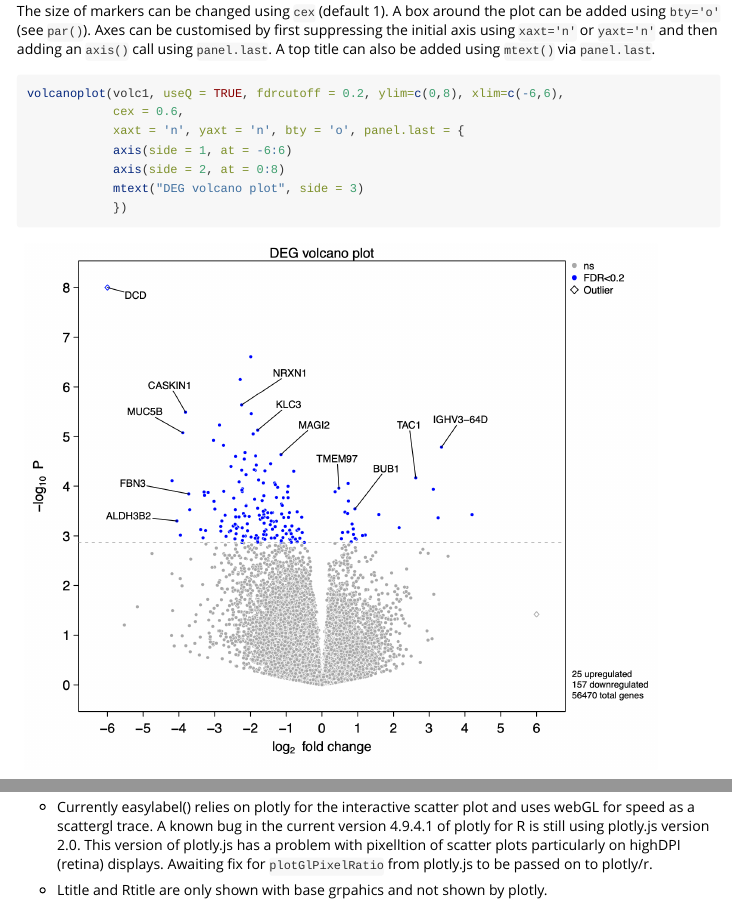
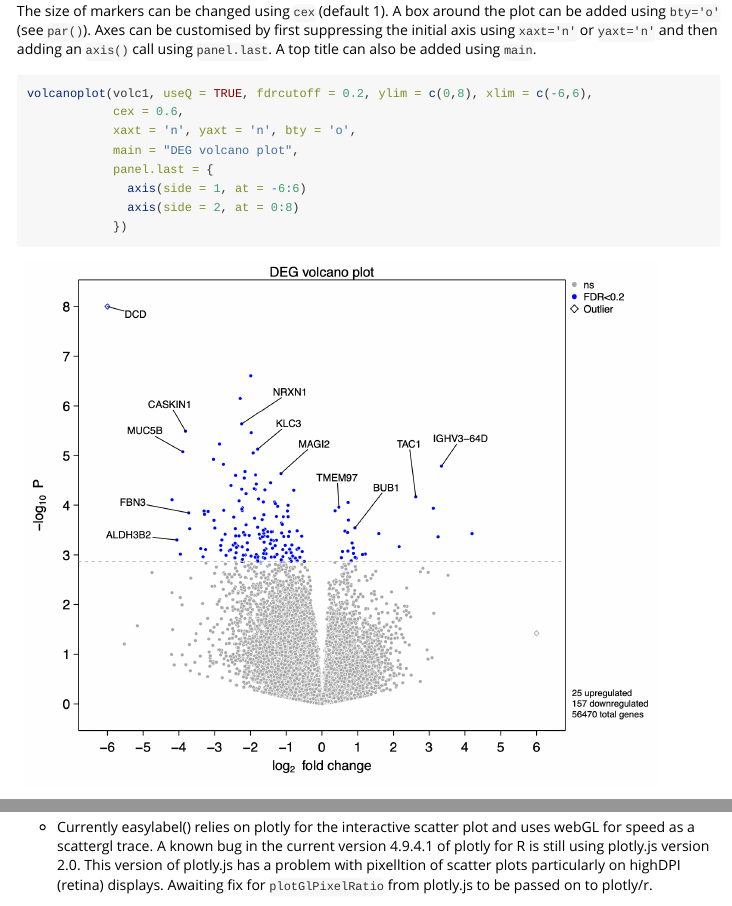
Before and after one commit to myles-lewis/easylabel, an R Markdown document (vignettes/easylabel.Rmd): the page in a window 1100 px wide, from 6060 px down, and a second part further down, joined at a grey line. Rendered offline with R 4.5, knitr and Pandoc, with nearby package versions; some code elsewhere in the file could not run offline; long lines of code are wrapped.

Commit message:
Update vignette

````diff
--- a/vignettes/easylabel.Rmd
+++ b/vignettes/easylabel.Rmd
@@ -173,14 +173,16 @@ The size of markers can be changed using `cex` (default 1).
 A box around the plot can be added using `bty='o'` (see `par()`).
 Axes can be customised by first suppressing the initial axis using `xaxt='n'` or
 `yaxt='n'` and then adding an `axis()` call using `panel.last`.
-A top title can also be added using `mtext()` via `panel.last`.
+A top title can also be added using `main`.
+
 ```{r eval = FALSE}
-volcanoplot(volc1, useQ = TRUE, fdrcutoff = 0.2, ylim=c(0,8), xlim=c(-6,6),
+volcanoplot(volc1, useQ = TRUE, fdrcutoff = 0.2, ylim = c(0,8), xlim = c(-6,6),
             cex = 0.6,
-            xaxt = 'n', yaxt = 'n', bty = 'o', panel.last = {
-            axis(side = 1, at = -6:6)
-            axis(side = 2, at = 0:8)
-            mtext("DEG volcano plot", side = 3)
+            xaxt = 'n', yaxt = 'n', bty = 'o',
+            main = "DEG volcano plot",
+            panel.last = {
+              axis(side = 1, at = -6:6)
+              axis(side = 2, at = 0:8)
             })
 ```
 
@@ -235,5 +237,3 @@ knitr::include_graphics(c("labdir rect.png", "labdir oct.png"))
   This version of plotly.js has a problem with pixelltion of scatter
   plots particularly on highDPI (retina) displays. Awaiting fix for
   `plotGlPixelRatio` from plotly.js to be passed on to plotly/r.
-
-* Ltitle and Rtitle are only shown with base grpahics and not shown by plotly.
````
Also changed, not shown: vignettes/easylabel.Rmd (2 more changed lines).
